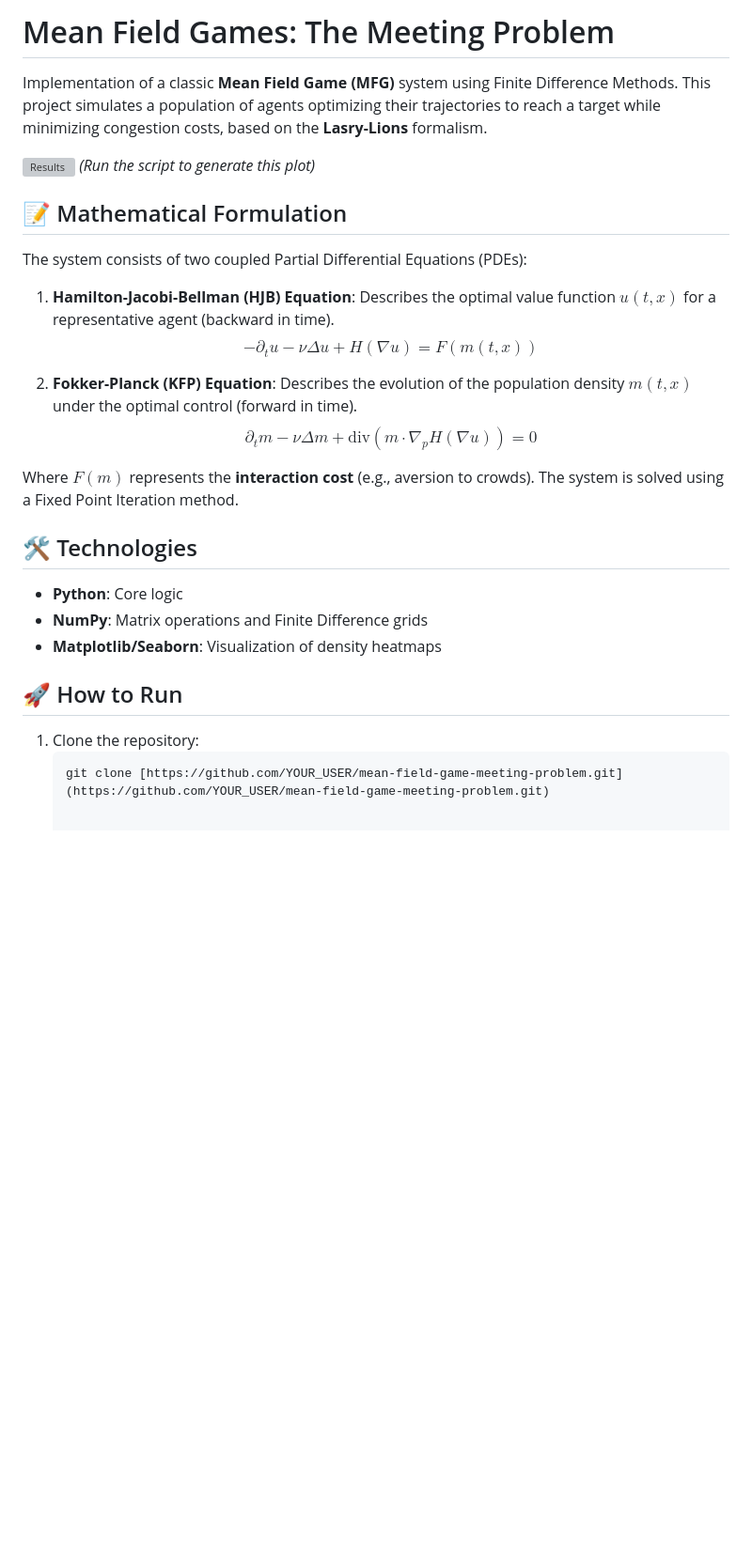
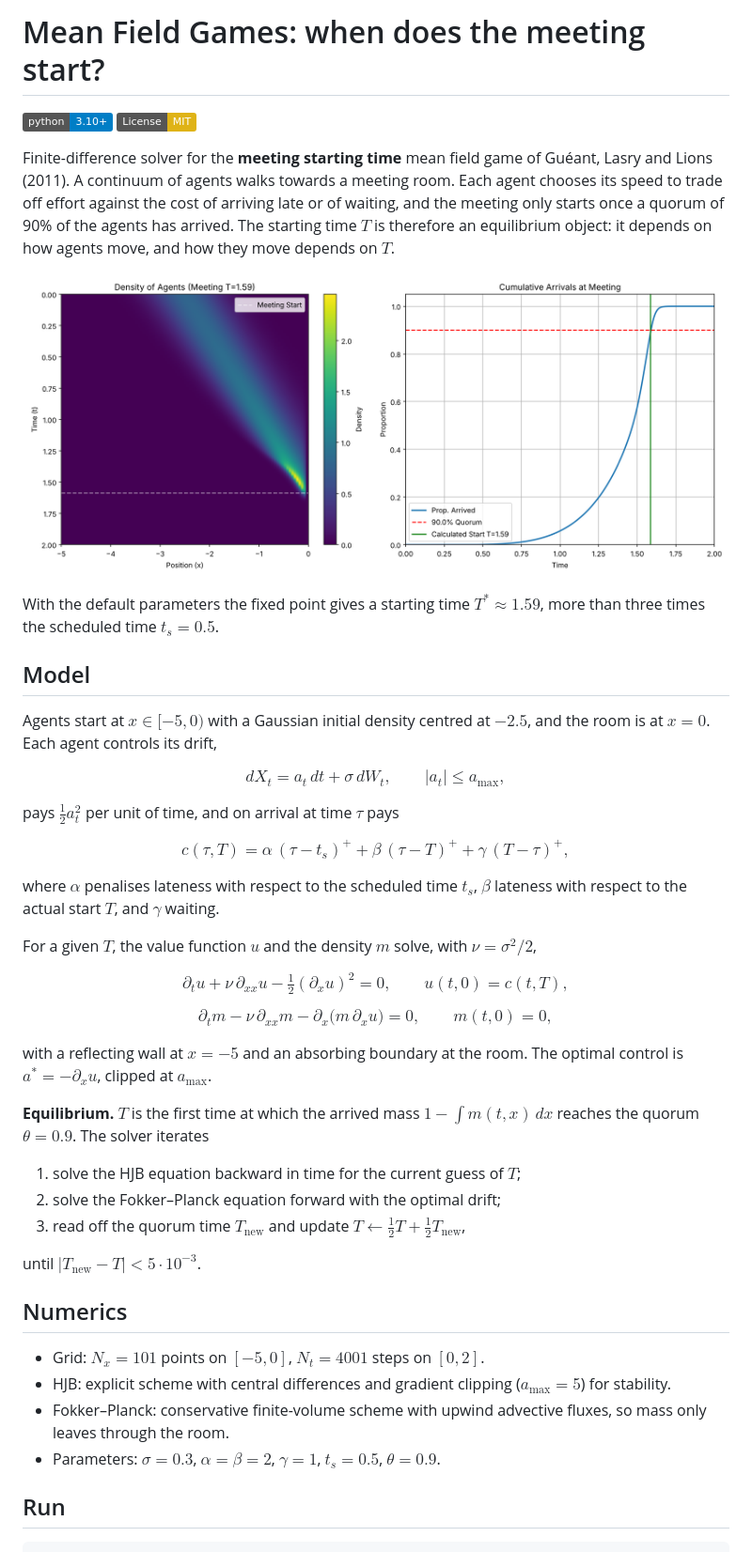
Before and after one commit to dantor03/mean-field-game-meeting-problem, a Markdown page: README.md, the part around one of its changes. Shown at 94% size. GitHub-like rendering; pictures changed too: figures/meeting_time.png (added); badges without logos; blank space fills up the shorter version; grey boxes are pictures that could not be loaded.

Commit message:
Meeting starting time MFG: solver, figures, README, license
Replace the generic crowd-aversion script, which diverged (NaN after a few
iterations), with the meeting-time solver of Gueant-Lasry-Lions.

````diff
--- a/README.md
+++ b/README.md
@@ -1,31 +1,58 @@
-# Mean Field Games: The Meeting Problem
+# Mean Field Games: when does the meeting start?
 
-Implementation of a classic **Mean Field Game (MFG)** system using Finite Difference Methods. This project simulates a population of agents optimizing their trajectories to reach a target while minimizing congestion costs, based on the **Lasry-Lions** formalism.
+[![Python](https://img.shields.io/badge/python-3.10%2B-blue?logo=python)](https://www.python.org/)
+[![License: MIT](https://img.shields.io/badge/License-MIT-yellow.svg)](LICENSE)
 
-![Results](mfg_results.png)
-*(Run the script to generate this plot)*
+Finite-difference solver for the **meeting starting time** mean field game of
+Guéant, Lasry and Lions (2011). A continuum of agents walks towards a meeting
+room. Each agent chooses its speed to trade off effort against the cost of
+arriving late or of waiting, and the meeting only starts once a quorum of
+90% of the agents has arrived. The starting time $T$ is therefore an
+equilibrium object: it depends on how agents move, and how they move depends on $T$.
 
-## 📝 Mathematical Formulation
+![Density and cumulative arrivals](figures/meeting_time.png)
 
-The system consists of two coupled Partial Differential Equations (PDEs):
+With the default parameters the fixed point gives a starting time
+$T^\ast \approx 1.59$, more than three times the scheduled time $t_s = 0.5$.
 
-1. **Hamilton-Jacobi-Bellman (HJB) Equation**:
-   Describes the optimal value function $u(t,x)$ for a representative agent (backward in time).
-   $$-\partial_t u - \nu \Delta u + H(\nabla u) = F(m(t,x))$$
+## Model
 
-2. **Fokker-Planck (KFP) Equation**:
-   Describes the evolution of the population density $m(t,x)$ under the optimal control (forward in time).
-   $$\partial_t m - \nu \Delta m + \text{div}(m \cdot \nabla_p H(\nabla u)) = 0$$
+Agents start at $x \in [-5, 0)$ with a Gaussian initial density centred at
+$-2.5$, and the room is at $x = 0$. Each agent controls its drift,
 
-Where $F(m)$ represents the **interaction cost** (e.g., aversion to crowds). The system is solved using a Fixed Point Iteration method.
+$$dX_t = a_t\,dt + \sigma\,dW_t, \qquad |a_t| \le a_{\max},$$
 
-## 🛠 Technologies
-- **Python**: Core logic
-- **NumPy**: Matrix operations and Finite Difference grids
-- **Matplotlib/Seaborn**: Visualization of density heatmaps
+pays $\tfrac12 a_t^2$ per unit of time, and on arrival at time $\tau$ pays
 
-## 🚀 How to Run
+$$c(\tau, T) = \alpha\,(\tau - t_s)^+ + \beta\,(\tau - T)^+ + \gamma\,(T - \tau)^+,$$
 
-1. Clone the repository:
-   ```bash
-   git clone [https://github.com/YOUR_USER/mean-field-game-meeting-problem.git](https://github.com/YOUR_USER/mean-field-game-meeting-problem.git)
+where $\alpha$ penalises lateness with respect to the scheduled time $t_s$,
+$\beta$ lateness with respect to the actual start $T$, and $\gamma$ waiting.
+
+For a given $T$, the value function $u$ and the density $m$ solve, with $\nu = \sigma^2/2$,
+
+$$\partial_t u + \nu\,\partial_{xx} u - \tfrac12 (\partial_x u)^2 = 0, \qquad u(t, 0) = c(t, T),$$
+
+$$\partial_t m - \nu\,\partial_{xx} m - \partial_x\big(m\,\partial_x u\big) = 0, \qquad m(t, 0) = 0,$$
+
+with a reflecting wall at $x = -5$ and an absorbing boundary at the room.
+The optimal control is $a^\ast = -\partial_x u$, clipped at $a_{\max}$.
+
+**Equilibrium.** $T$ is the first time at which the arrived mass $1 - \int m(t,x)\,dx$
+reaches the quorum $\theta = 0.9$. The solver iterates
+
+1. solve the HJB equation backward in time for the current guess of $T$;
+2. solve the Fokker–Planck equation forward with the optimal drift;
+3. read off the quorum time $T_{\text{new}}$ and update $T \leftarrow \tfrac12 T + \tfrac12 T_{\text{new}}$,
+
+until $|T_{\text{new}} - T| < 5\cdot 10^{-3}$.
+
+## Numerics
+
+- Grid: $N_x = 101$ points on $[-5, 0]$, $N_t = 4001$ steps on $[0, 2]$.
+- HJB: explicit scheme with central differences and gradient clipping ($a_{\max} = 5$) for stability.
+- Fokker–Planck: conservative finite-volume scheme with upwind advective fluxes, so mass only leaves through the room.
+- Parameters: $\sigma = 0.3$, $\alpha = \beta = 2$, $\gamma = 1$, $t_s = 0.5$, $\theta = 0.9$.
+
+## Run
+
````
Also changed, not shown: other parts of README.md (+20 -0 lines), figures/meeting_time_3d.png (added), 5 other files.
